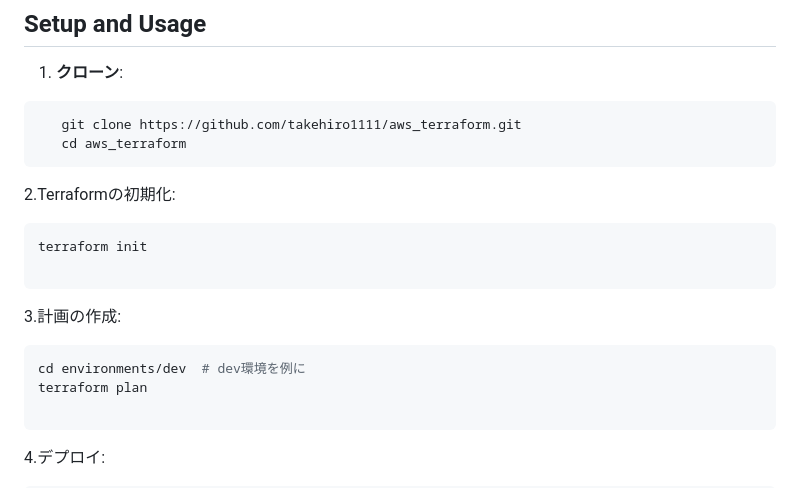
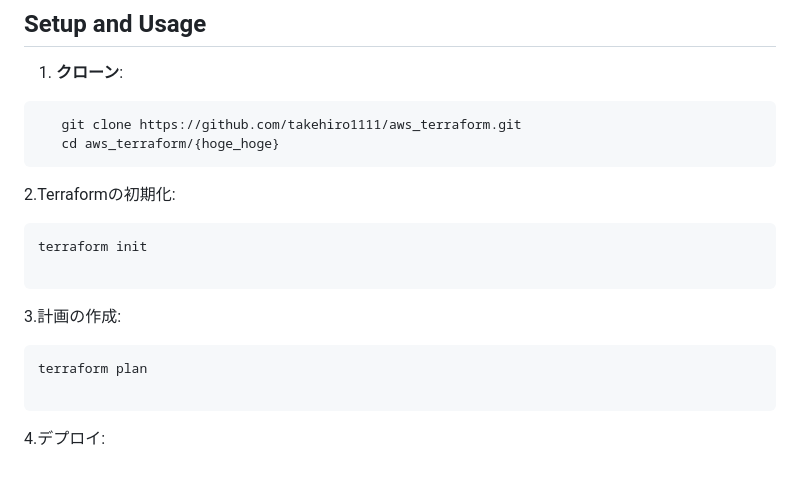
Before and after one commit to takehiro1111/aws_terraform, a Markdown page: README.md, the part around the change. GitHub-like rendering.

Commit message:
READMEの修正

````diff
--- a/README.md
+++ b/README.md
@@ -42,7 +42,7 @@
 1. **クローン**:
 ```zsh
    git clone https://github.com/takehiro1111/aws_terraform.git
-   cd aws_terraform
+   cd aws_terraform/{hoge_hoge}
 ```
 
 2.Terraformの初期化:
@@ -53,7 +53,6 @@ terraform init
 
 3.計画の作成:
 ```zsh
-cd environments/dev  # dev環境を例に
 terraform plan
 
 ```
````
